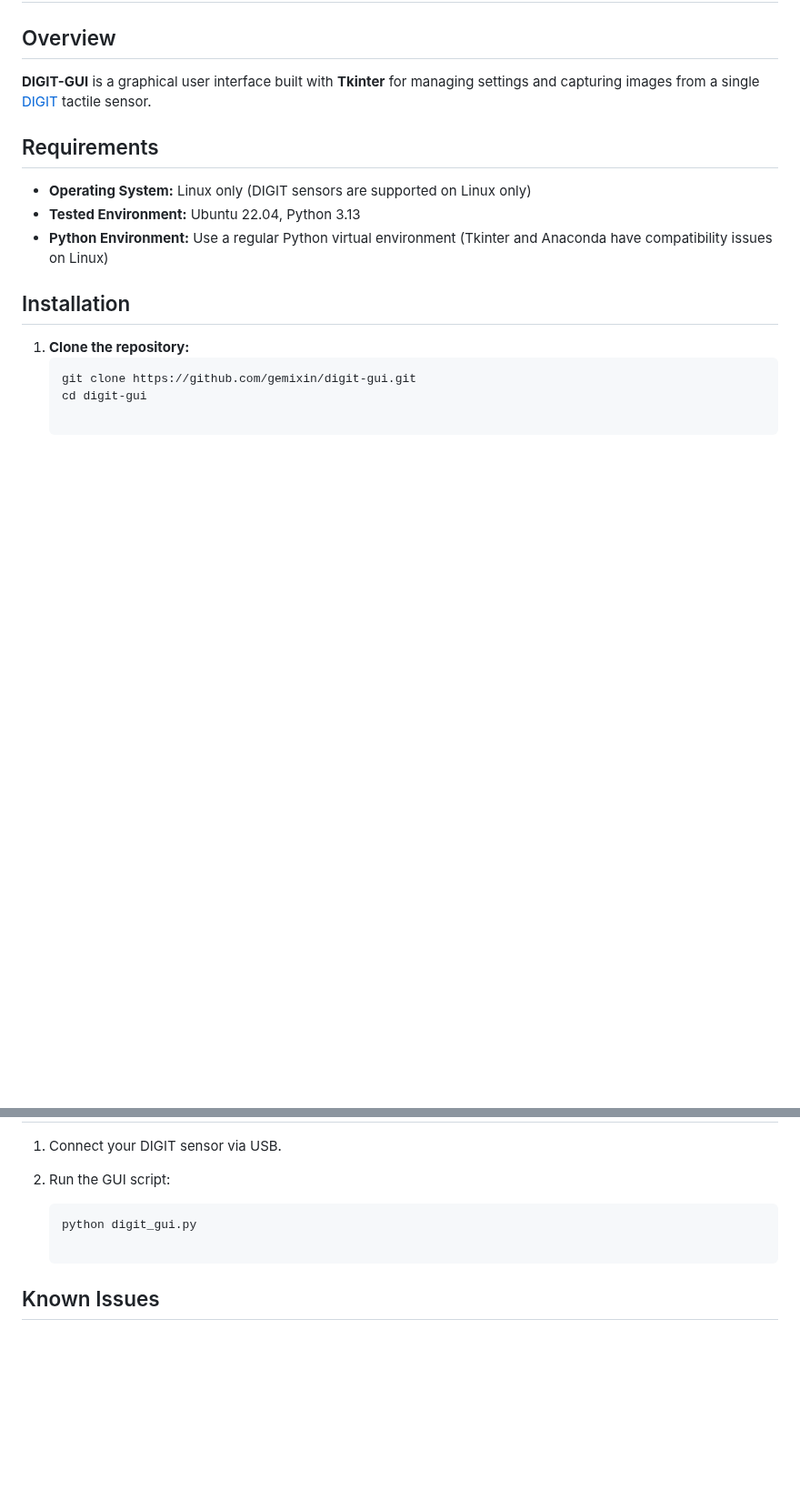
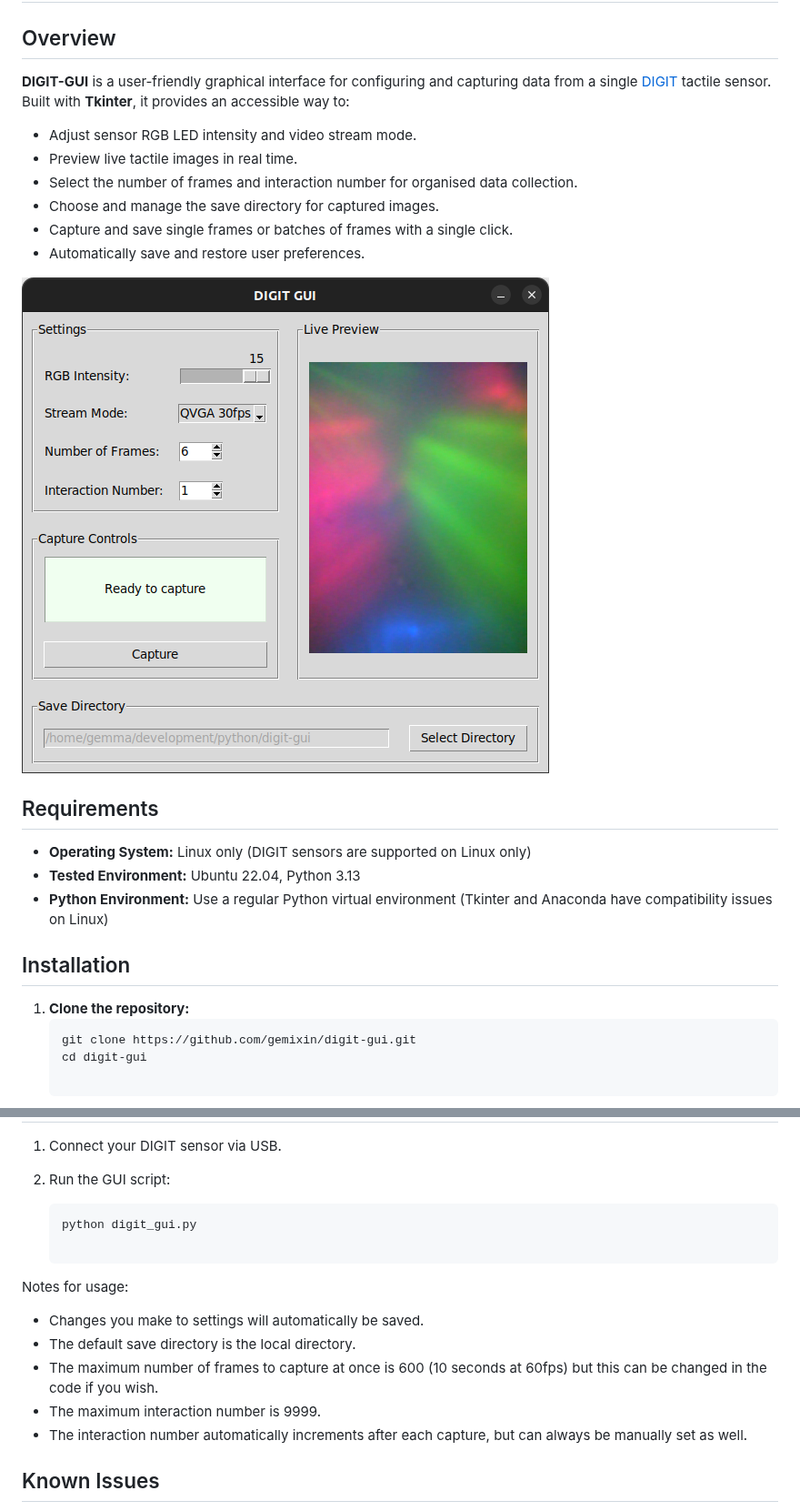
Before and after one commit to gemixin/digit-gui, a Markdown page: README.md, 2 parts joined by grey strips. Shown at 91% size. Drawn GitHub-style; pictures changed too: screenshot.png (added); blank space fills up the shorter version.

````diff
--- a/README.md
+++ b/README.md
@@ -2,7 +2,16 @@
 
 ## Overview
 
-**DIGIT-GUI** is a graphical user interface built with **Tkinter** for managing settings and capturing images from a single [DIGIT](https://digit.ml/) tactile sensor.
+**DIGIT-GUI** is a user-friendly graphical interface for configuring and capturing data from a single [DIGIT](https://digit.ml/) tactile sensor. Built with **Tkinter**, it provides an accessible way to:
+
+- Adjust sensor RGB LED intensity and video stream mode.
+- Preview live tactile images in real time.
+- Select the number of frames and interaction number for organised data collection.
+- Choose and manage the save directory for captured images.
+- Capture and save single frames or batches of frames with a single click.
+- Automatically save and restore user preferences.
+
+![DIGIT-GUI Screenshot](screenshot.png)
 
 ## Requirements
 
@@ -35,6 +44,13 @@
     ```bash
     python digit_gui.py
 
+Notes for usage:
+- Changes you make to settings will automatically be saved.
+- The default save directory is the local directory.
+- The maximum number of frames to capture at once is 600 (10 seconds at 60fps) but this can be changed in the code if you wish.
+- The maximum interaction number is 9999.
+- The interaction number automatically increments after each capture, but can always be manually set as well.
+
 ## Known Issues
 - **VGA Mode Bug**:
 The [digit-interface](https://github.com/facebookresearch/digit-interface) library has a known issue with VGA mode producing glitchy output.
````
Also changed, not shown: 2 other files.
